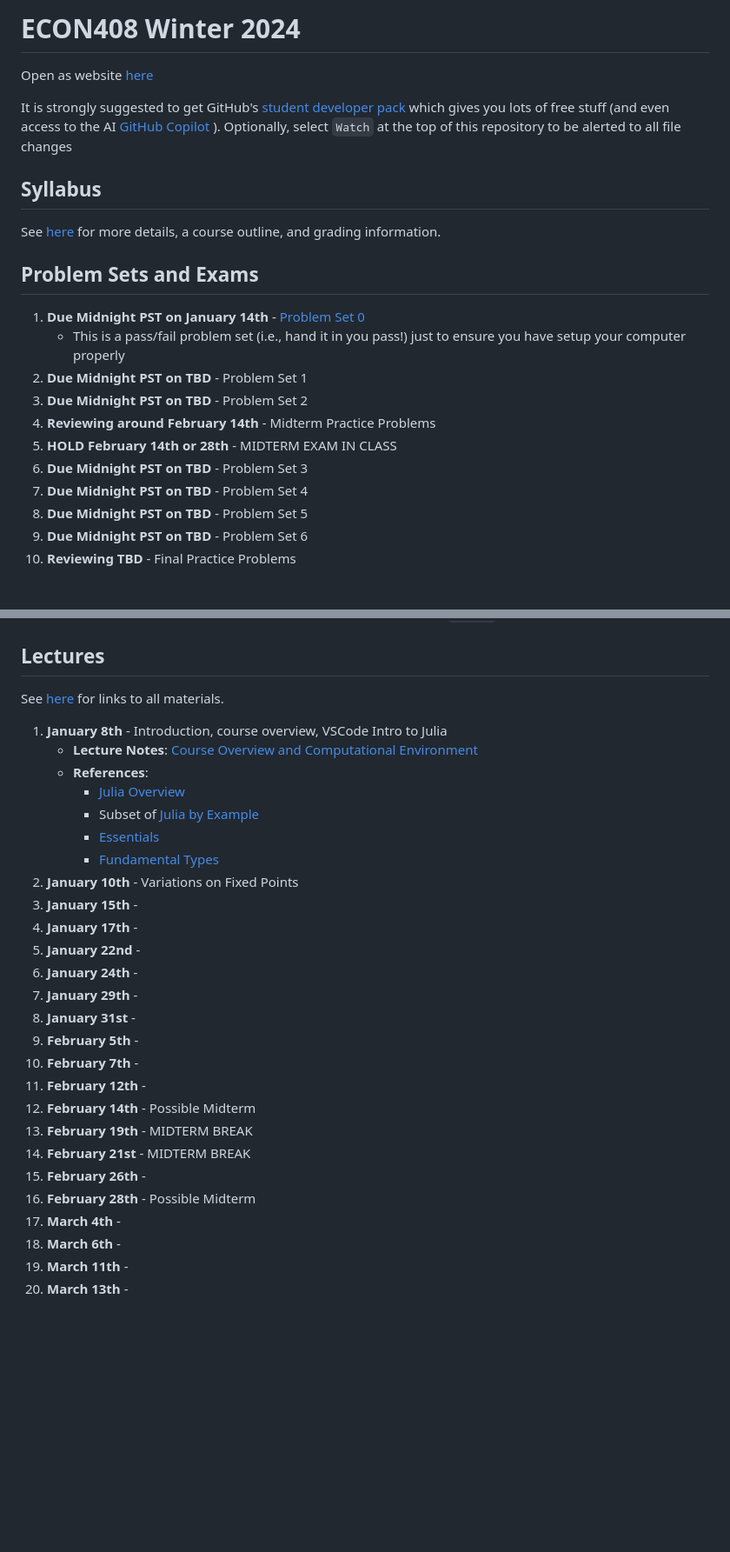
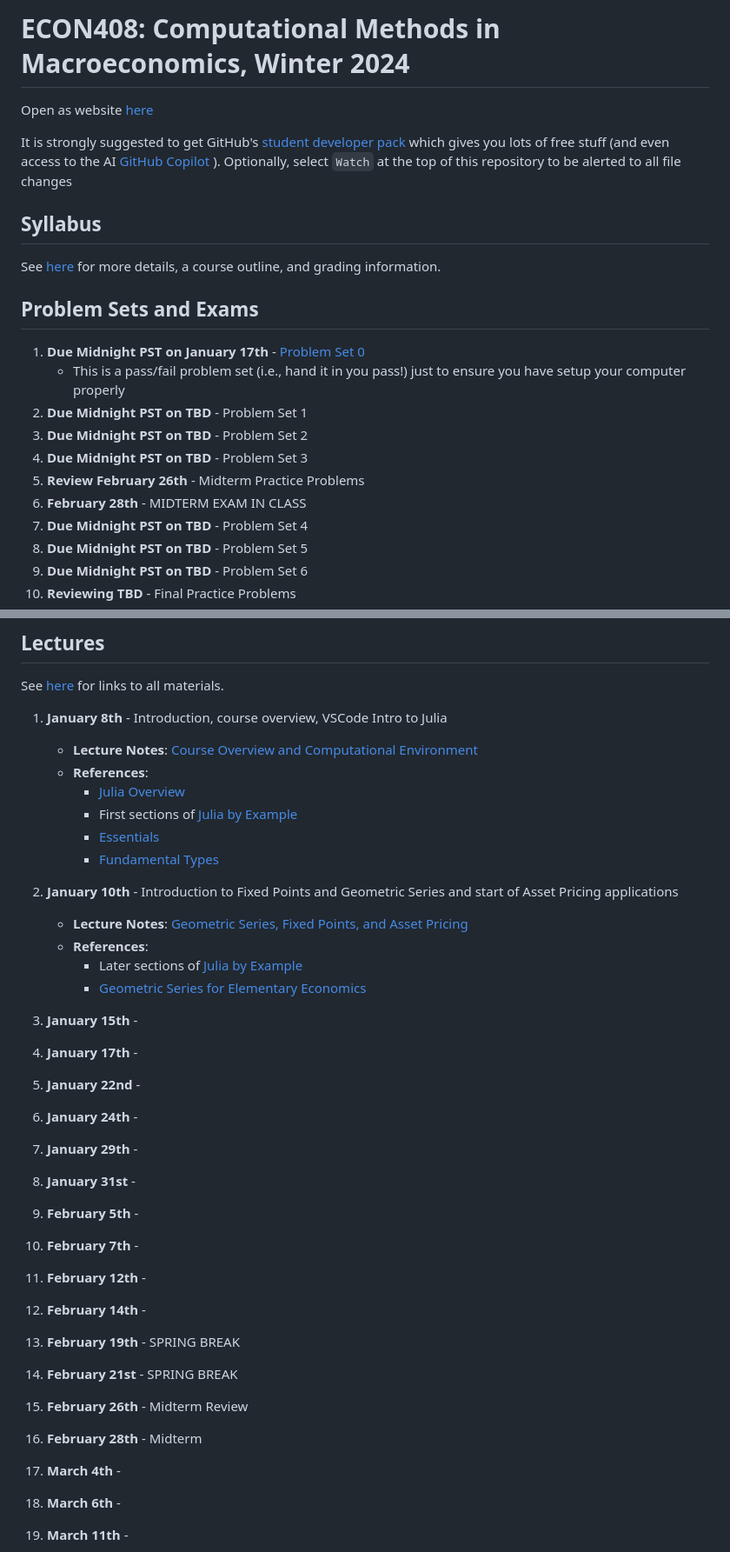
Before and after one commit to jlperla/ECON408, a Markdown page: README.md, 2 parts joined by grey strips. Shown at 87% size. GitHub-like rendering; blank space fills up the shorter version.

Commit message:
Schedule tweak

```diff
--- a/README.md
+++ b/README.md
@@ -1,4 +1,4 @@
-# ECON408 Winter 2024
+# ECON408: Computational Methods in Macroeconomics, Winter 2024
 Open as website [here](https://jlperla.github.io/ECON408/)
 
 It is strongly suggested to get GitHub's [student developer pack](https://education.github.com/pack) which gives you lots of free stuff (and even access to the AI [GitHub Copilot](https://docs.github.com/en/copilot/quickstart) ). Optionally, select `Watch` at the top of this repository to be alerted to all file changes
@@ -8,13 +8,13 @@ See [here](syllabus.md) for more details, a course outline, and grading informat
 
 ## Problem Sets and Exams
 
-1. **Due Midnight PST on January 14th** - [Problem Set 0](/problem_sets/problem_set_0.ipynb)
+1. **Due Midnight PST on January 17th** - [Problem Set 0](/problem_sets/problem_set_0.ipynb)
    - This is a pass/fail problem set (i.e., hand it in you pass!) just to ensure you have setup your computer properly
 2. **Due Midnight PST on TBD** - Problem Set 1 <!-- [Problem Set 1](/problem_sets/problem_set_1.ipynb) -->
 3. **Due Midnight PST on TBD** - Problem Set 2 <!-- [Problem Set 2](/problem_sets/problem_set_2.ipynb) -->
-4. **Reviewing around February 14th** - Midterm Practice Problems  <!--[Midterm Practice Problems](/problem_sets/midterm_practice_problems.ipynb) -->
-5. **HOLD February 14th or 28th** - MIDTERM EXAM IN CLASS
-6. **Due Midnight PST on TBD** - Problem Set 3 <!--  [Problem Set 3](/problem_sets/problem_set_3.ipynb) -->
+4. **Due Midnight PST on TBD** - Problem Set 3 <!--  [Problem Set 3](/problem_sets/problem_set_3.ipynb) -->
+5. **Review February 26th** - Midterm Practice Problems  <!--[Midterm Practice Problems](/problem_sets/midterm_practice_problems.ipynb) -->
+6. **February 28th** - MIDTERM EXAM IN CLASS
 7. **Due Midnight PST on TBD** -  Problem Set 4 <!-- [Problem Set 4](/problem_sets/problem_set_4.ipynb) -->
 8. **Due Midnight PST on TBD** -  Problem Set 5 <!-- [Problem Set 5](/problem_sets/problem_set_5.ipynb) -->
 9.  **Due Midnight PST on TBD** -  Problem Set 6 <!-- [Problem Set 6](/problem_sets/problem_set_6.ipynb) -->
@@ -30,10 +30,15 @@ See [here](https://jlperla.github.io/ECON408/index.html) for links to all materi
    - **Lecture Notes**: [Course Overview and Computational Environment](https://jlperla.github.io/ECON408/lectures/intro.html)
    - **References**:
      -  [Julia Overview](https://julia.quantecon.org/getting_started_julia/getting_started.html)
-     -  Subset of [Julia by Example](https://julia.quantecon.org/getting_started_julia/julia_by_example.html)
+     -  First sections of [Julia by Example](https://julia.quantecon.org/getting_started_julia/julia_by_example.html)
      -  [Essentials](https://julia.quantecon.org/julia_essentials.html)
      -  [Fundamental Types](https://julia.quantecon.org/getting_started_julia/fundamental_types.html)
-2. **January 10th** - Variations on Fixed Points
+2. **January 10th** - Introduction to Fixed Points and Geometric Series and start of Asset Pricing applications
+   - **Lecture Notes**: [Geometric Series, Fixed Points, and Asset Pricing](https://jlperla.github.io/ECON408/lectures/geometric_series_fixed_points.html)
+   - **References**:
+     -  Later sections of [Julia by Example](https://julia.quantecon.org/getting_started_julia/julia_by_example.html)
+     -  [Geometric Series for Elementary Economics](https://julia.quantecon.org/tools_and_techniques/geom_series.html)
+
 3. **January 15th** -
 4. **January 17th** -
 5. **January 22nd** -
@@ -43,11 +48,11 @@ See [here](https://jlperla.github.io/ECON408/index.html) for links to all materi
 9.  **February 5th** -
 10. **February 7th** -
 11. **February 12th** -
-12. **February 14th** - Possible Midterm
-13. **February 19th** - MIDTERM BREAK
-14. **February 21st** - MIDTERM BREAK
-15. **February 26th** -
-16. **February 28th** - Possible Midterm
+12. **February 14th** -
+13. **February 19th** - SPRING BREAK
+14. **February 21st** - SPRING BREAK
+15. **February 26th** - Midterm Review
+16. **February 28th** - Midterm
 17. **March 4th** -
 18. **March 6th** -
 19. **March 11th** -
```
